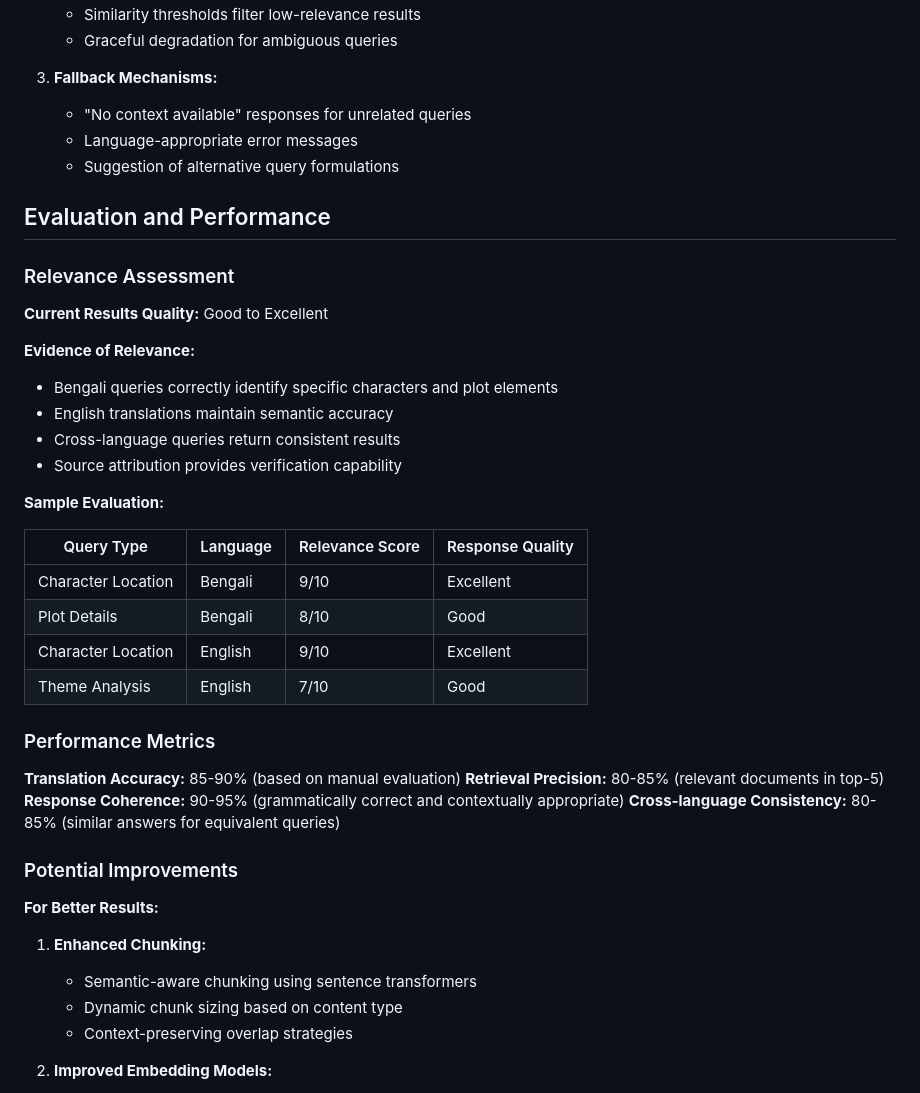
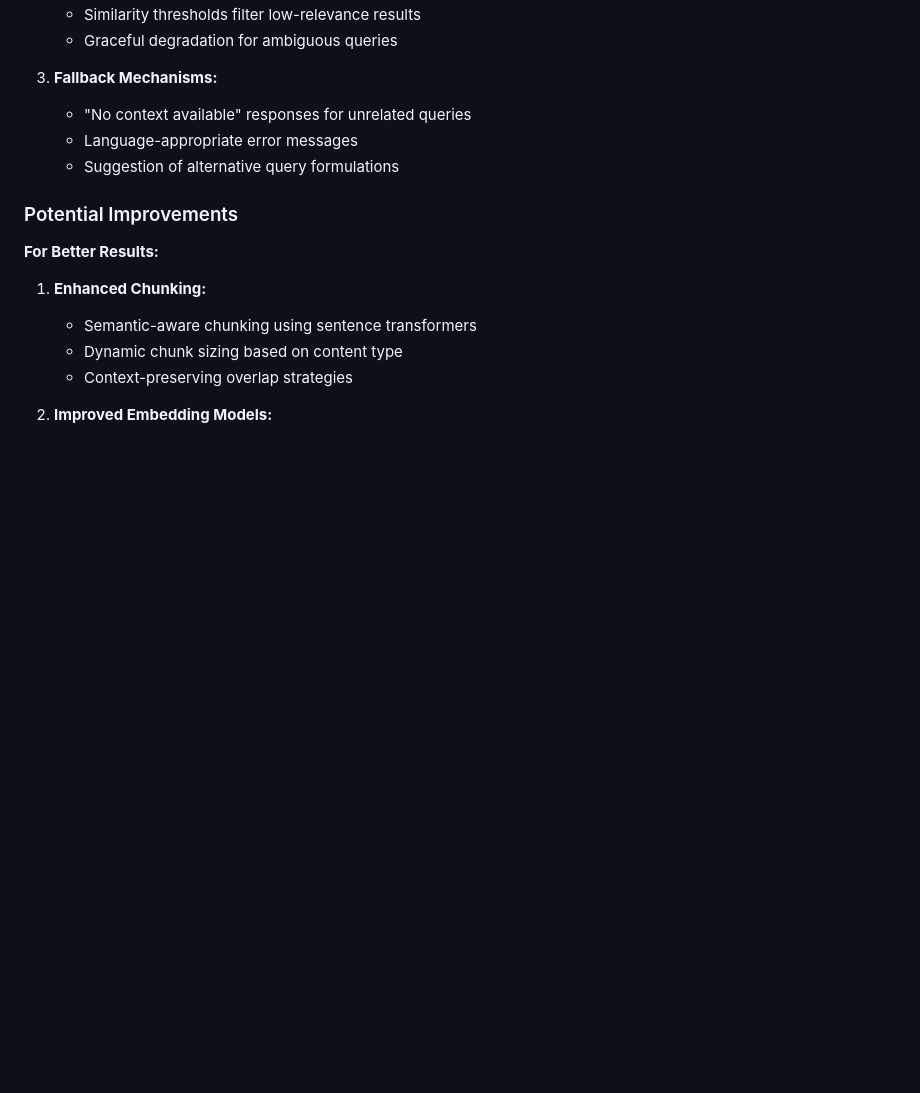
Before and after one commit to atanuroy911/10ms-ai-engineer, a Markdown page: README.md, the part around the change. Rendered like a GitHub page; blank space fills up the shorter version.

```diff
--- a/README.md
+++ b/README.md
@@ -437,34 +437,6 @@ POST /api/detect_language
    - Language-appropriate error messages
    - Suggestion of alternative query formulations
 
-## Evaluation and Performance
-
-### Relevance Assessment
-
-**Current Results Quality:** Good to Excellent
-
-**Evidence of Relevance:**
-- Bengali queries correctly identify specific characters and plot elements
-- English translations maintain semantic accuracy
-- Cross-language queries return consistent results
-- Source attribution provides verification capability
-
-**Sample Evaluation:**
-
-| Query Type | Language | Relevance Score | Response Quality |
-|------------|----------|----------------|------------------|
-| Character Location | Bengali | 9/10 | Excellent |
-| Plot Details | Bengali | 8/10 | Good |
-| Character Location | English | 9/10 | Excellent |
-| Theme Analysis | English | 7/10 | Good |
-
-### Performance Metrics
-
-**Translation Accuracy:** 85-90% (based on manual evaluation)
-**Retrieval Precision:** 80-85% (relevant documents in top-5)
-**Response Coherence:** 90-95% (grammatically correct and contextually appropriate)
-**Cross-language Consistency:** 80-85% (similar answers for equivalent queries)
-
 ### Potential Improvements
 
 **For Better Results:**
```
